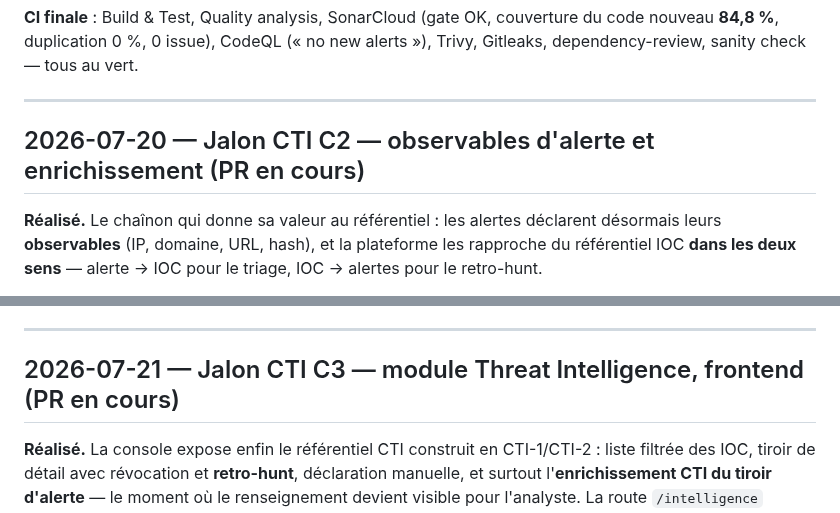
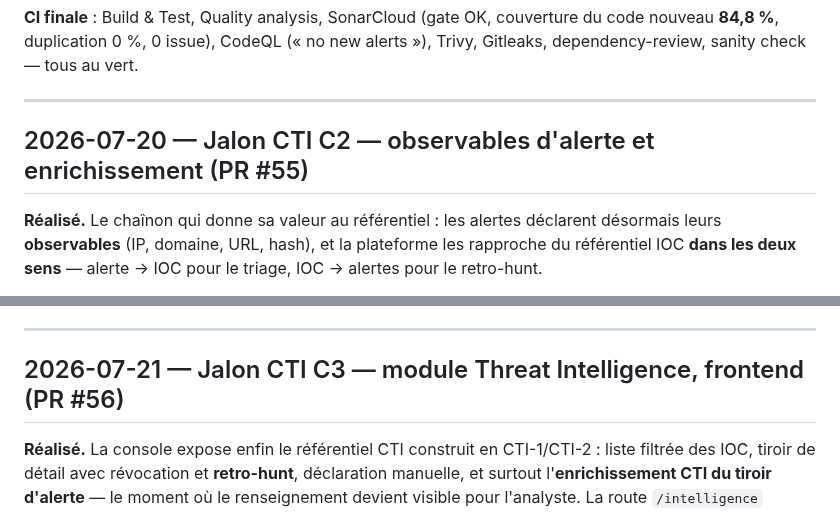
Before and after one commit to imanehajjou2025-lab/smartsoc-enterprise, a Markdown page: docs/rapport-pfe/journal-de-bord.md, 2 parts joined by grey strips. Drawn GitHub-style.

Commit message:
docs(pfe): corrige les numéros de PR des jalons CTI C2 (#55) et C3 (#56)

```diff
--- a/docs/rapport-pfe/journal-de-bord.md
+++ b/docs/rapport-pfe/journal-de-bord.md
@@ -1274,7 +1274,7 @@ check — tous au vert.
 
 ---
 
-## 2026-07-20 — Jalon CTI C2 — observables d'alerte et enrichissement (PR en cours)
+## 2026-07-20 — Jalon CTI C2 — observables d'alerte et enrichissement (PR #55)
 
 **Réalisé.** Le chaînon qui donne sa valeur au référentiel : les alertes
 déclarent désormais leurs **observables** (IP, domaine, URL, hash), et la
@@ -1396,7 +1396,7 @@ désormais les champs stables, en excluant explicitement `aiScore` et
 
 ---
 
-## 2026-07-21 — Jalon CTI C3 — module Threat Intelligence, frontend (PR en cours)
+## 2026-07-21 — Jalon CTI C3 — module Threat Intelligence, frontend (PR #56)
 
 **Réalisé.** La console expose enfin le référentiel CTI construit en
 CTI-1/CTI-2 : liste filtrée des IOC, tiroir de détail avec révocation et
```
